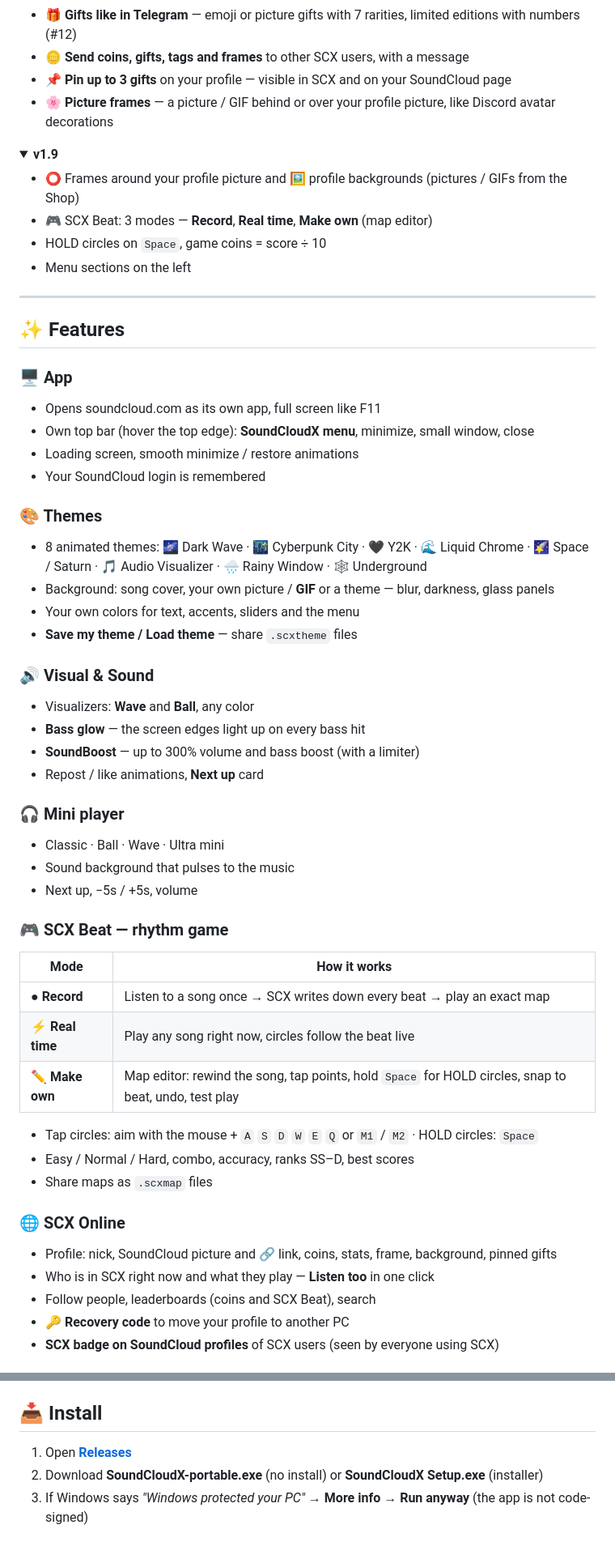
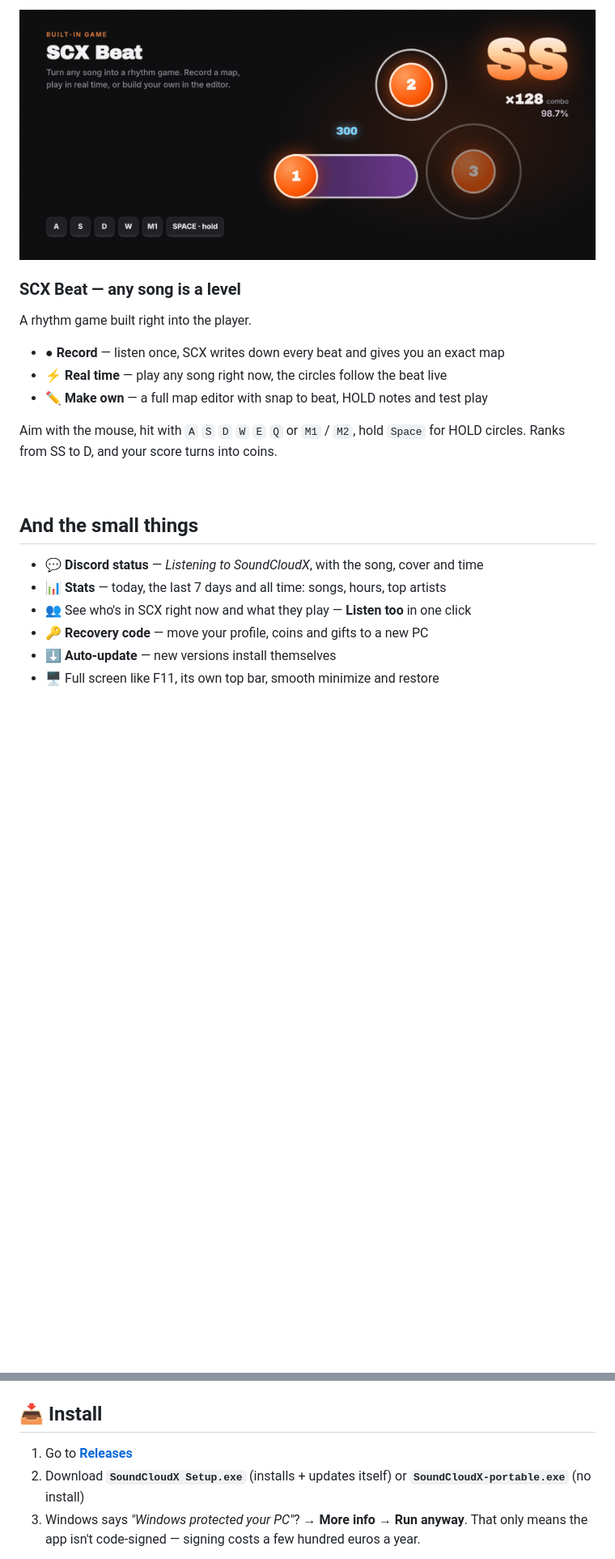
Before and after one commit to naga7756441-afk/SoundCloudX, a Markdown page: README.md, 2 parts joined by grey strips. Shown at 81% size. Drawn GitHub-style; pictures changed too: assets/beat.png (added); folded sections open; blank space fills up the shorter version.

```diff
--- a/README.md
+++ b/README.md
@@ -99,61 +70,39 @@
 
-- 🎁 **Gifts like in Telegram** — emoji or picture gifts with 7 rarities, limited editions with numbers (#12)
-- 🪙 **Send coins, gifts, tags and frames** to other SCX users, with a message
-- 📌 **Pin up to 3 gifts** on your profile — visible in SCX and on your SoundCloud page
-- 🌸 **Picture frames** — a picture / GIF behind or over your profile picture, like Discord avatar decorations
-</details>
+<img src="assets/beat.png" alt="SCX Beat" width="100%">
 
-<details>
-<summary><b>v1.9</b></summary>
+### SCX Beat — any song is a level
 
-- ⭕ Frames around your profile picture and 🖼️ profile backgrounds (pictures / GIFs from the Shop)
-- 🎮 SCX Beat: 3 modes — **Record**, **Real time**, **Make own** (map editor)
-- HOLD circles on `Space`, game coins = score ÷ 10
-- Menu sections on the left
-</details>
+A rhythm game built right into the player.
 
----
+- ● **Record** — listen once, SCX writes down every beat and gives you an exact map
+- ⚡ **Real time** — play any song right now, the circles follow the beat live
+- ✏️ **Make own** — a full map editor with snap to beat, HOLD notes and test play
 
-## ✨ Features
+Aim with the mouse, hit with `A` `S` `D` `W` `E` `Q` or `M1` / `M2`, hold `Space` for HOLD circles. Ranks from SS to D, and your score turns into coins.
 
-### 🖥️ App
-- Opens soundcloud.com as its own app, full screen like F11
-- Own top bar (hover the top edge): **SoundCloudX menu**, minimize, small window, close
-- Loading screen, smooth minimize / restore animations
-- Your SoundCloud login is remembered
+<!--
+  ADD YOUR OWN SCREENSHOTS HERE:
+  1. put the pictures into the "assets" folder (screenshot-1.png, screenshot-2.png, …)
+  2. remove this line and the two lines with the arrows around this block
 
-### 🎨 Themes
-- 8 animated themes: 🌌 Dark Wave · 🌃 Cyberpunk City · 🖤 Y2K · 🌊 Liquid Chrome · 🌠 Space / Saturn · 🎵 Audio Visualizer · 🌧️ Rainy Window · 🕸️ Underground
-- Background: song cover, your own picture / **GIF** or a theme — blur, darkness, glass panels
-- Your own colors for text, accents, sliders and the menu
-- **Save my theme / Load theme** — share `.scxtheme` files
+<br>
 
-### 🔊 Visual & Sound
-- Visualizers: **Wave** and **Ball**, any color
-- **Bass glow** — the screen edges light up on every bass hit
-- **SoundBoost** — up to 300% volume and bass boost (with a limiter)
-- Repost / like animations, **Next up** card
+### Screenshots
 
-### 🎧 Mini player
-- Classic · Ball · Wave · Ultra mini
-- Sound background that pulses to the music
-- Next up, −5s / +5s, volume
+<p align="center">
+  <img src="assets/screenshot-1.png" width="49%">
+  <img src="assets/screenshot-2.png" width="49%">
+</p>
+-->
 
-### 🎮 SCX Beat — rhythm game
-| Mode | How it works |
-|---|---|
-| ● **Record** | Listen to a song once → SCX writes down every beat → play an exact map |
-| ⚡ **Real time** | Play any song right now, circles follow the beat live |
-| ✏️ **Make own** | Map editor: rewind the song, tap points, hold `Space` for HOLD circles, snap to beat, undo, test play |
+<br>
 
-- Tap circles: aim with the mouse + `A` `S` `D` `W` `E` `Q` or `M1` / `M2` · HOLD circles: `Space`
-- Easy / Normal / Hard, combo, accuracy, ranks SS–D, best scores
-- Share maps as `.scxmap` files
+## And the small things
 
-### 🌐 SCX Online
-- Profile: nick, SoundCloud picture and 🔗 link, coins, stats, frame, background, pinned gifts
-- Who is in SCX right now and what they play — **Listen too** in one click
-- Follow people, leaderboards (coins and SCX Beat), search
-- 🔑 **Recovery code** to move your profile to another PC
-- **SCX badge on SoundCloud profiles** of SCX users (seen by everyone using SCX)
+- 💬 **Discord status** — *Listening to SoundCloudX*, with the song, cover and time
+- 📊 **Stats** — today, the last 7 days and all time: songs, hours, top artists
+- 👥 See who's in SCX right now and what they play — **Listen too** in one click
+- 🔑 **Recovery code** — move your profile, coins and gifts to a new PC
+- ⬇️ **Auto-update** — new versions install themselves
+- 🖥️ Full screen like F11, its own top bar, smooth minimize and restore
 
@@ -208,7 +123,8 @@
 
 ## 📥 Install
 
-1. Open **[Releases](../../releases/latest)**
-2. Download **SoundCloudX-portable.exe** (no install) or **SoundCloudX Setup.exe** (installer)
-3. If Windows says *"Windows protected your PC"* → **More info → Run anyway** (the app is not code-signed)
+1. Go to **[Releases](../../releases/latest)**
+2. Download **`SoundCloudX Setup.exe`** (installs + updates itself) or **`SoundCloudX-portable.exe`** (no install)
+3. Windows says *"Windows protected your PC"*? → **More info → Run anyway**.
+   That only means the app isn't code-signed — signing costs a few hundred euros a year.
 
```
Also changed, not shown: other parts of README.md (+105 -126 lines), assets/banner.png (added), assets/gifts.png (added), assets/modes.png (added), assets/themes.png (added).
